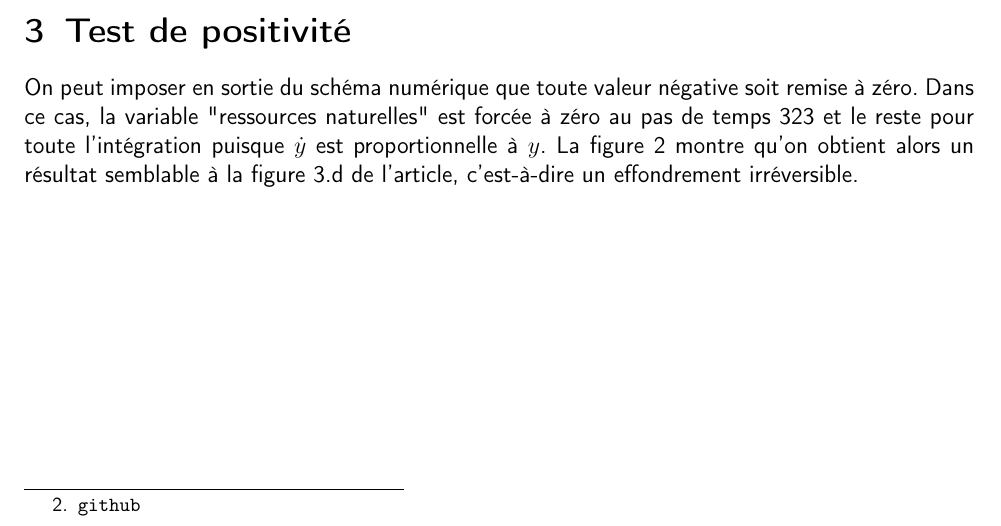
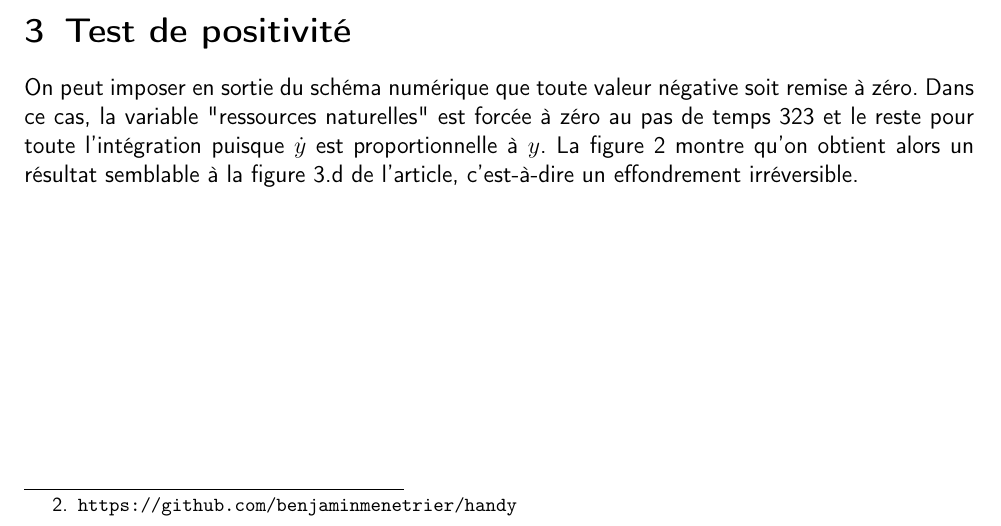
Before and after one commit to benjaminmenetrier/handy, a LaTeX document (doc/handy.tex): part of page 2 of 6, cut so that both start at the same text. Compiled offline with pdfLaTeX; a missing bibliography style is replaced by a similar one.

Commit message:
Corrected PDF

```diff
--- a/doc/handy.tex
+++ b/doc/handy.tex
@@ -107,7 +107,7 @@ $  $\\
 Cette étude explore l'impact de ce choix de schéma numérique sur le comportement du modèle HANDY, et démontre que les conclusions de l'article seraient radicalement différentes avec un autre choix.
 
 \section{Modèle brut}
-Une implémentation en FORTRAN du modèle HANDY a été réalisée avec les caractéristiques décrites dans l'article. Elle est disponible librement\footnote{\url{github}}. \textbf{Première surprise} avec le type de société "egalitarian" dans la configuration "irreversible type-N collapse" (figure 3.d de l'article): l'intégration diverge après 323 pas de temps, puisque la variable $y$ (ressources naturelles) devient négative (figure \ref{fig:egalitarian-collapse-fe-01-lpos1-sp}). Il semble que les auteurs aient ajouté un test de positivité, pour forcer les valeurs négatives à zéro.
+Une implémentation en FORTRAN du modèle HANDY a été réalisée avec les caractéristiques décrites dans l'article. Elle est disponible librement\footnote{\url{https://github.com/benjaminmenetrier/handy}}. \textbf{Première surprise} avec le type de société "egalitarian" dans la configuration "irreversible type-N collapse" (figure 3.d de l'article): l'intégration diverge après 323 pas de temps, puisque la variable $y$ (ressources naturelles) devient négative (figure \ref{fig:egalitarian-collapse-fe-01-lpos1-sp}). Il semble que les auteurs aient ajouté un test de positivité, pour forcer les valeurs négatives à zéro.
 
 \begin{center}
 \includegraphics[width=0.7\linewidth]{../ncl/egalitarian-collapse-fe-01-lpos1-sp.pdf}
```
Also changed, not shown: doc/handy.pdf, 3 other files.
